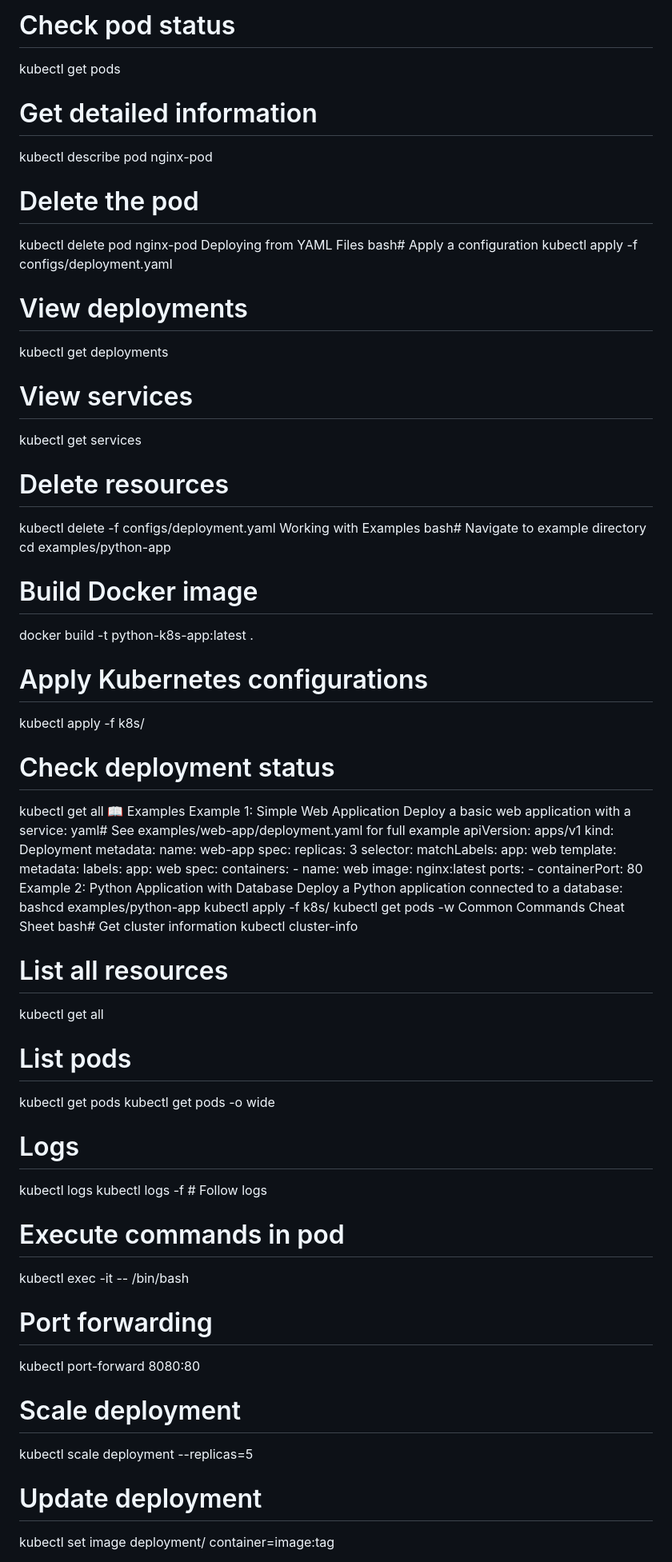
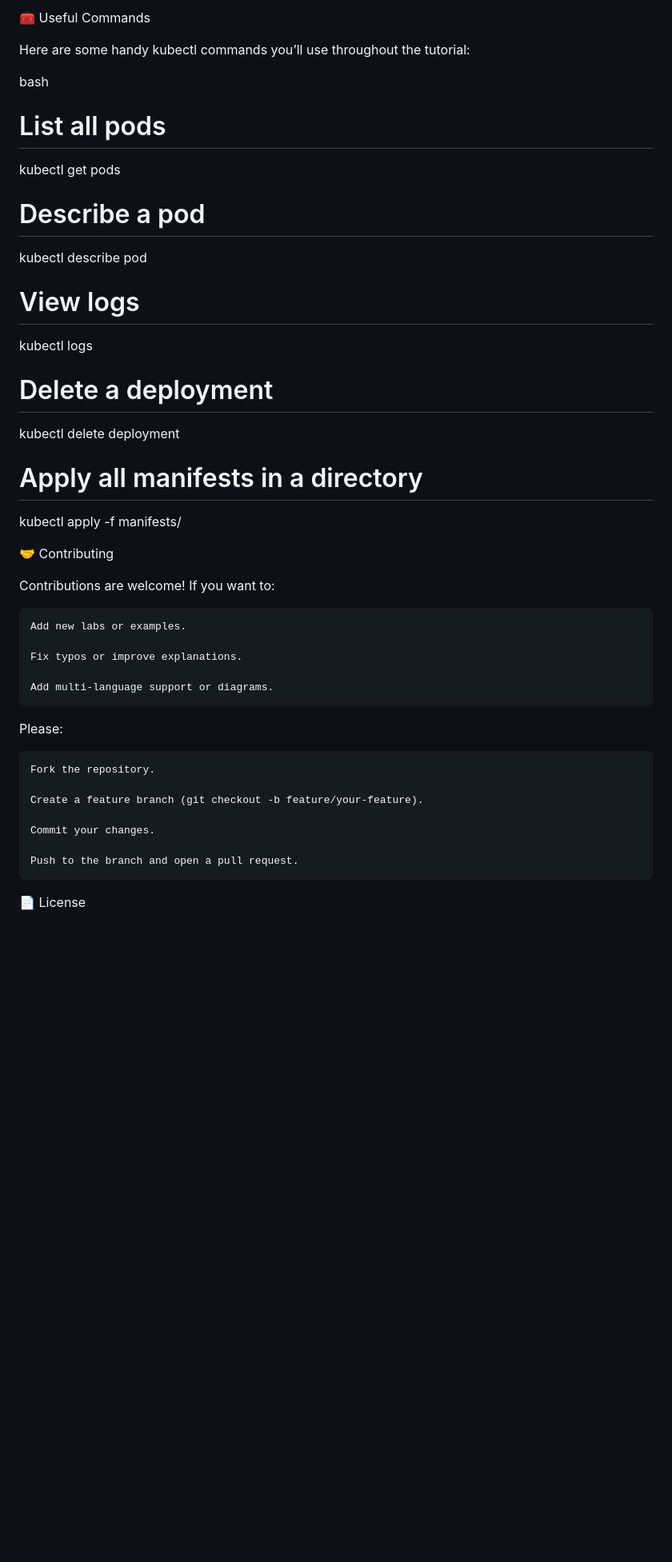
Before and after one commit to deepMhabdi/k8-s-tutorial, a Markdown page: README.md, the part around one of its changes. Shown at 80% size. Rendered like a GitHub page; blank space fills up the shorter version.

```diff
--- a/README.md
+++ b/README.md
@@ -134,88 +87,43 @@ kubectl run nginx-pod --image=nginx:latest
 
-# Check pod status
+🧰 Useful Commands
+
+Here are some handy kubectl commands you’ll use throughout the tutorial:
+
+bash
+# List all pods
 kubectl get pods
 
-# Get detailed information
-kubectl describe pod nginx-pod
+# Describe a pod
+kubectl describe pod <pod-name>
 
-# Delete the pod
-kubectl delete pod nginx-pod
-Deploying from YAML Files
-bash# Apply a configuration
-kubectl apply -f configs/deployment.yaml
+# View logs
+kubectl logs <pod-name>
 
-# View deployments
-kubectl get deployments
+# Delete a deployment
+kubectl delete deployment <deployment-name>
 
-# View services
-kubectl get services
+# Apply all manifests in a directory
+kubectl apply -f manifests/
 
-# Delete resources
-kubectl delete -f configs/deployment.yaml
-Working with Examples
-bash# Navigate to example directory
-cd examples/python-app
+🤝 Contributing
 
-# Build Docker image
-docker build -t python-k8s-app:latest .
+Contributions are welcome! If you want to:
 
-# Apply Kubernetes configurations
-kubectl apply -f k8s/
+    Add new labs or examples.
 
-# Check deployment status
-kubectl get all
-📖 Examples
-Example 1: Simple Web Application
-Deploy a basic web application with a service:
-yaml# See examples/web-app/deployment.yaml for full example
-apiVersion: apps/v1
-kind: Deployment
-metadata:
-  name: web-app
-spec:
-  replicas: 3
-  selector:
-    matchLabels:
-      app: web
-  template:
-    metadata:
-      labels:
-        app: web
-    spec:
-      containers:
-      - name: web
-        image: nginx:latest
-        ports:
-        - containerPort: 80
-Example 2: Python Application with Database
-Deploy a Python application connected to a database:
-bashcd examples/python-app
-kubectl apply -f k8s/
-kubectl get pods -w
-Common Commands Cheat Sheet
-bash# Get cluster information
-kubectl cluster-info
+    Fix typos or improve explanations.
 
-# List all resources
-kubectl get all
+    Add multi‑language support or diagrams.
 
-# List pods
-kubectl get pods
-kubectl get pods -o wide
+Please:
 
-# Logs
-kubectl logs <pod-name>
-kubectl logs -f <pod-name>  # Follow logs
+    Fork the repository.
 
-# Execute commands in pod
-kubectl exec -it <pod-name> -- /bin/bash
+    Create a feature branch (git checkout -b feature/your-feature).
 
-# Port forwarding
-kubectl port-forward <pod-name> 8080:80
+    Commit your changes.
 
-# Scale deployment
-kubectl scale deployment <name> --replicas=5
+    Push to the branch and open a pull request.
 
-# Update deployment
-kubectl set image deployment/<name> container=image:tag
+📄 License
 
```
Also changed, not shown: other parts of README.md (+66 -154 lines).
